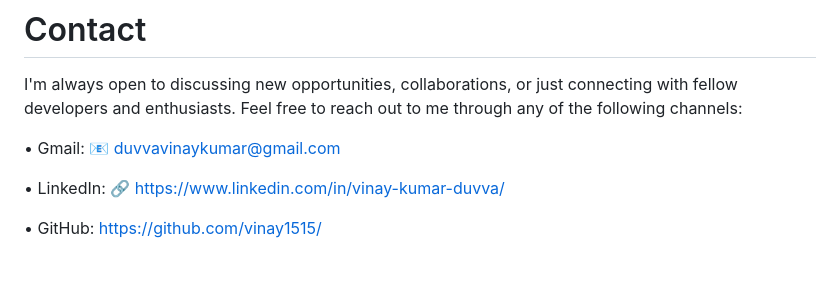
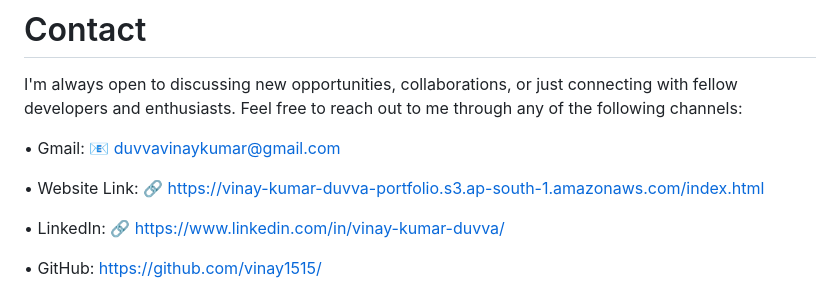
Before and after one commit to vinay1515/Vinay_Kumar-Portfoilo, a Markdown page: README.md, the part around the change. Rendered like a GitHub page; blank space fills up the shorter version.

```diff
--- a/README.md
+++ b/README.md
@@ -74,6 +74,8 @@ I'm always open to discussing new opportunities, collaborations, or just connect
 
 •	Gmail: 📧 duvvavinaykumar@gmail.com
 
+•	Website Link: 🔗 https://vinay-kumar-duvva-portfolio.s3.ap-south-1.amazonaws.com/index.html
+
 •	LinkedIn: 🔗 https://www.linkedin.com/in/vinay-kumar-duvva/
 
 •	GitHub: https://github.com/vinay1515/
```
